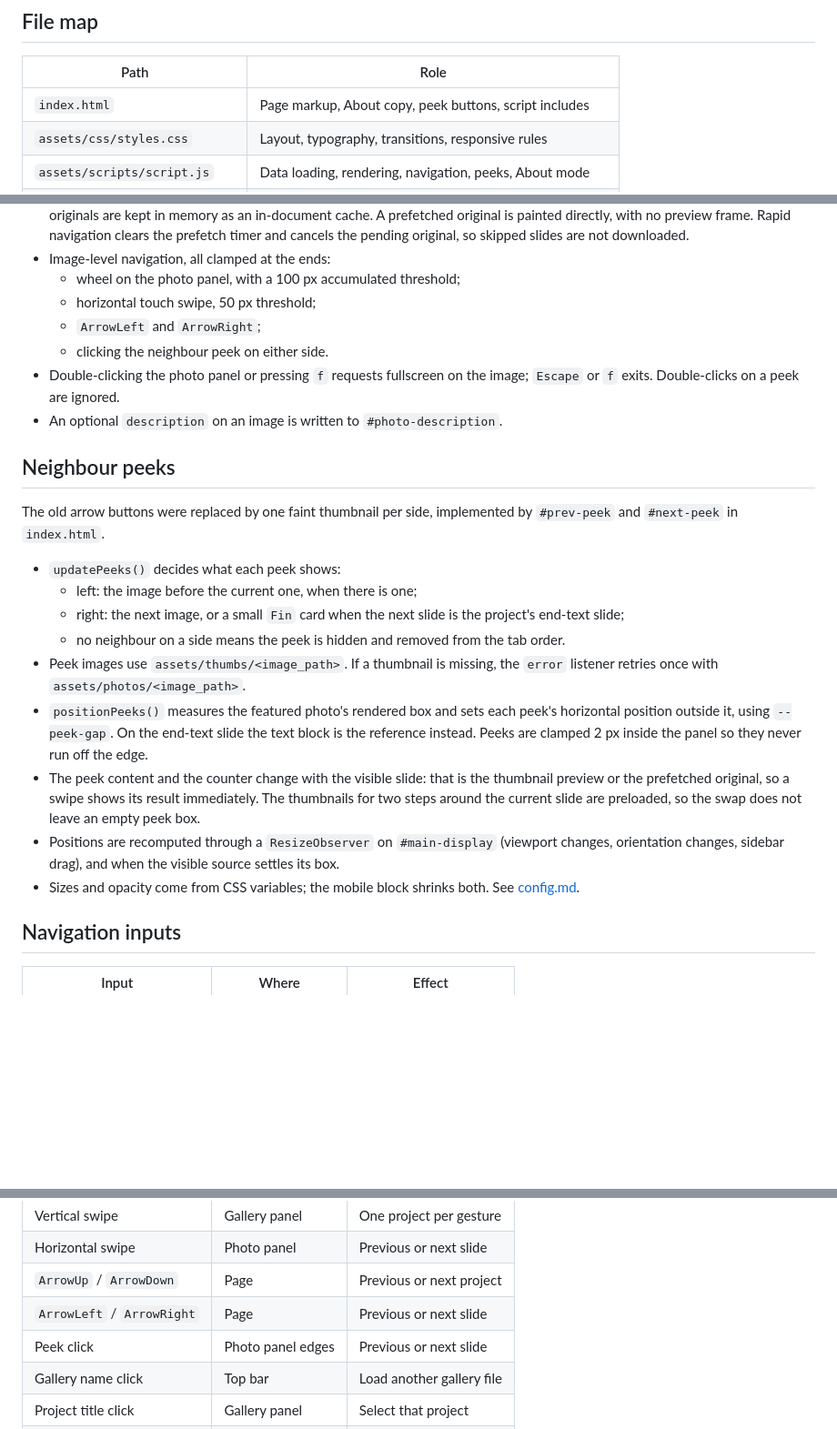
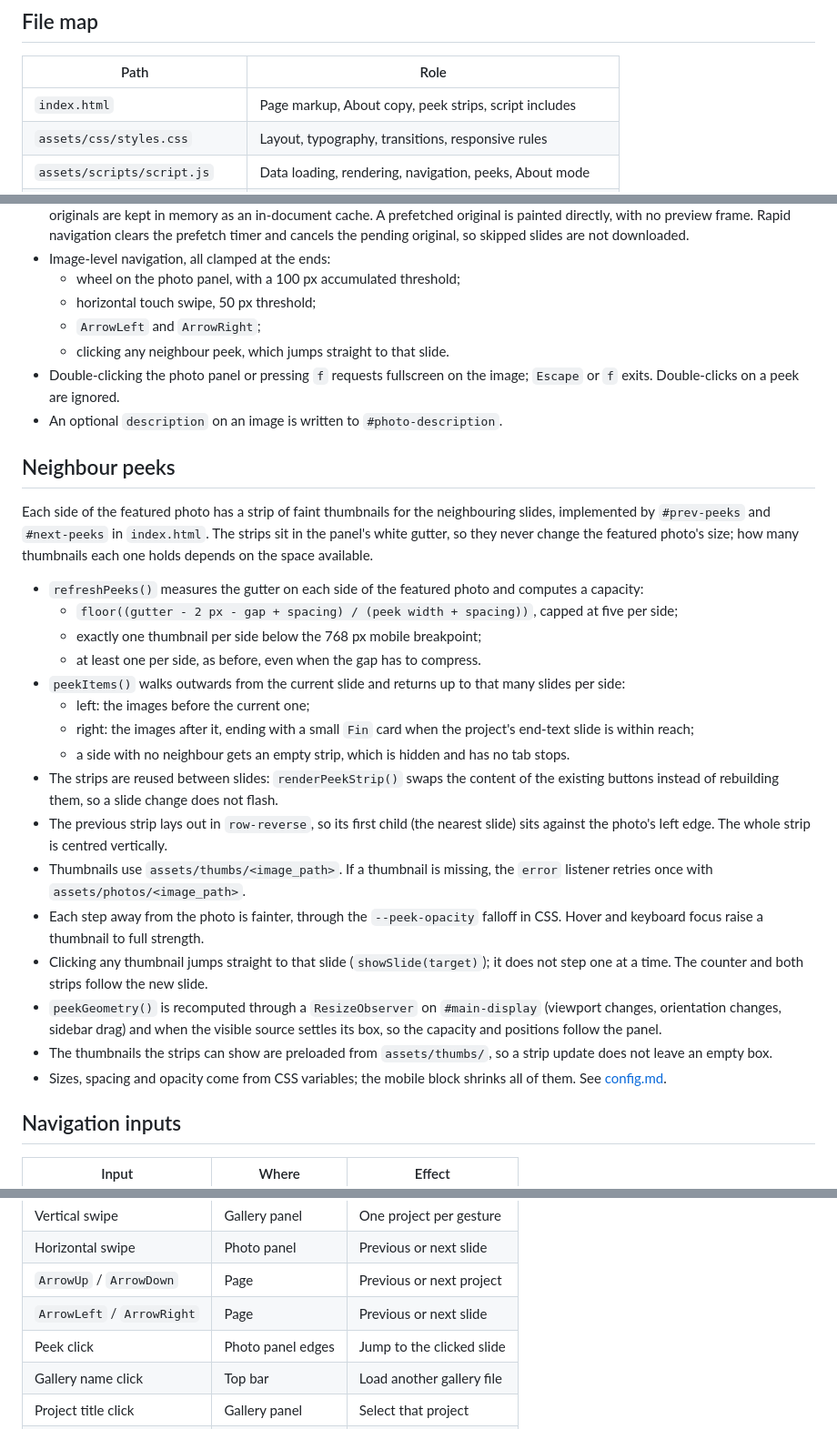
Before and after one commit to jaaninem/portfolio, a Markdown page: docs/architecture.md, 3 parts joined by grey strips. Shown at 91% size. Rendered like a GitHub page; blank space fills up the shorter version.

Commit message:
document the neighbour peek strips

```diff
--- a/docs/architecture.md
+++ b/docs/architecture.md
@@ -13,7 +13,7 @@ All behaviour is in `assets/scripts/script.js`. There is no framework, bundler o
 
 | Path | Role |
 | --- | --- |
-| `index.html` | Page markup, About copy, peek buttons, script includes |
+| `index.html` | Page markup, About copy, peek strips, script includes |
 | `assets/css/styles.css` | Layout, typography, transitions, responsive rules |
 | `assets/scripts/script.js` | Data loading, rendering, navigation, peeks, About mode |
 | `galleries/galleries.js` | `GALLERIES` list shown in the top bar |
@@ -76,23 +76,30 @@ The sidebar width and the mobile panel height are CSS variables, documented in [
   - wheel on the photo panel, with a 100 px accumulated threshold;
   - horizontal touch swipe, 50 px threshold;
   - `ArrowLeft` and `ArrowRight`;
-  - clicking the neighbour peek on either side.
+  - clicking any neighbour peek, which jumps straight to that slide.
 - Double-clicking the photo panel or pressing `f` requests fullscreen on the image; `Escape` or `f` exits. Double-clicks on a peek are ignored.
 - An optional `description` on an image is written to `#photo-description`.
 
 ## Neighbour peeks
 
-The old arrow buttons were replaced by one faint thumbnail per side, implemented by `#prev-peek` and `#next-peek` in `index.html`.
+Each side of the featured photo has a strip of faint thumbnails for the neighbouring slides, implemented by `#prev-peeks` and `#next-peeks` in `index.html`. The strips sit in the panel's white gutter, so they never change the featured photo's size; how many thumbnails each one holds depends on the space available.
 
-- `updatePeeks()` decides what each peek shows:
-  - left: the image before the current one, when there is one;
-  - right: the next image, or a small `Fin` card when the next slide is the project's end-text slide;
-  - no neighbour on a side means the peek is hidden and removed from the tab order.
-- Peek images use `assets/thumbs/<image_path>`. If a thumbnail is missing, the `error` listener retries once with `assets/photos/<image_path>`.
-- `positionPeeks()` measures the featured photo's rendered box and sets each peek's horizontal position outside it, using `--peek-gap`. On the end-text slide the text block is the reference instead. Peeks are clamped 2 px inside the panel so they never run off the edge.
-- The peek content and the counter change with the visible slide: that is the thumbnail preview or the prefetched original, so a swipe shows its result immediately. The thumbnails for two steps around the current slide are preloaded, so the swap does not leave an empty peek box.
-- Positions are recomputed through a `ResizeObserver` on `#main-display` (viewport changes, orientation changes, sidebar drag), and when the visible source settles its box.
-- Sizes and opacity come from CSS variables; the mobile block shrinks both. See [config.md](config.md).
+- `refreshPeeks()` measures the gutter on each side of the featured photo and computes a capacity:
+  - `floor((gutter - 2 px - gap + spacing) / (peek width + spacing))`, capped at five per side;
+  - exactly one thumbnail per side below the 768 px mobile breakpoint;
+  - at least one per side, as before, even when the gap has to compress.
+- `peekItems()` walks outwards from the current slide and returns up to that many slides per side:
+  - left: the images before the current one;
+  - right: the images after it, ending with a small `Fin` card when the project's end-text slide is within reach;
+  - a side with no neighbour gets an empty strip, which is hidden and has no tab stops.
+- The strips are reused between slides: `renderPeekStrip()` swaps the content of the existing buttons instead of rebuilding them, so a slide change does not flash.
+- The previous strip lays out in `row-reverse`, so its first child (the nearest slide) sits against the photo's left edge. The whole strip is centred vertically.
+- Thumbnails use `assets/thumbs/<image_path>`. If a thumbnail is missing, the `error` listener retries once with `assets/photos/<image_path>`.
+- Each step away from the photo is fainter, through the `--peek-opacity` falloff in CSS. Hover and keyboard focus raise a thumbnail to full strength.
+- Clicking any thumbnail jumps straight to that slide (`showSlide(target)`); it does not step one at a time. The counter and both strips follow the new slide.
+- `peekGeometry()` is recomputed through a `ResizeObserver` on `#main-display` (viewport changes, orientation changes, sidebar drag) and when the visible source settles its box, so the capacity and positions follow the panel.
+- The thumbnails the strips can show are preloaded from `assets/thumbs/`, so a strip update does not leave an empty box.
+- Sizes, spacing and opacity come from CSS variables; the mobile block shrinks all of them. See [config.md](config.md).
 
 ## Navigation inputs
 
@@ -104,7 +111,7 @@ The old arrow buttons were replaced by one faint thumbnail per side, implemented
 | Horizontal swipe | Photo panel | Previous or next slide |
 | `ArrowUp` / `ArrowDown` | Page | Previous or next project |
 | `ArrowLeft` / `ArrowRight` | Page | Previous or next slide |
-| Peek click | Photo panel edges | Previous or next slide |
+| Peek click | Photo panel edges | Jump to the clicked slide |
 | Gallery name click | Top bar | Load another gallery file |
 | Project title click | Gallery panel | Select that project |
 | Double-click, `f` | Photo panel | Toggle fullscreen |
```
Also changed, not shown: docs/config.md (+7 -4 lines), docs/modules/photo-pipeline.md (+1 -1 lines).
